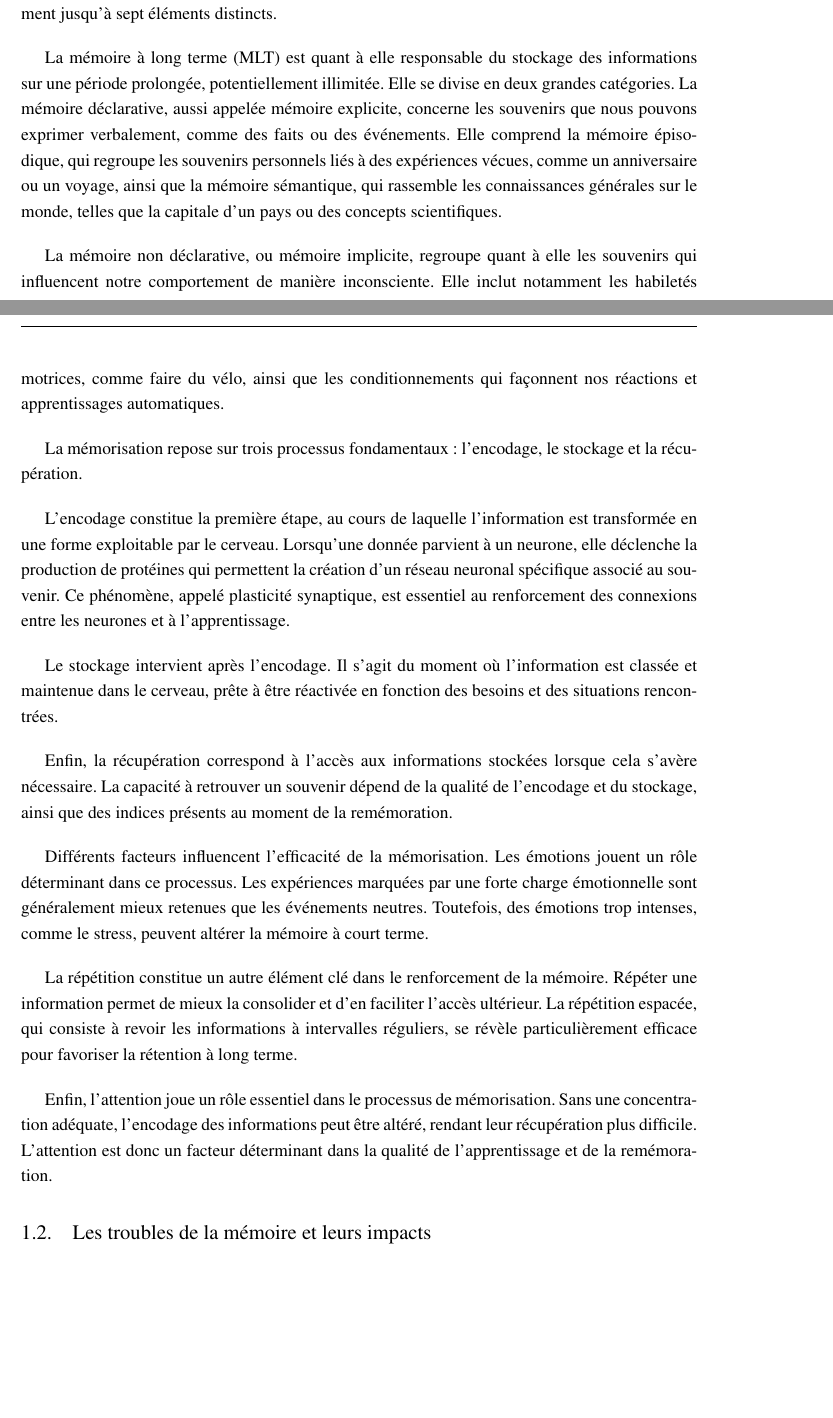
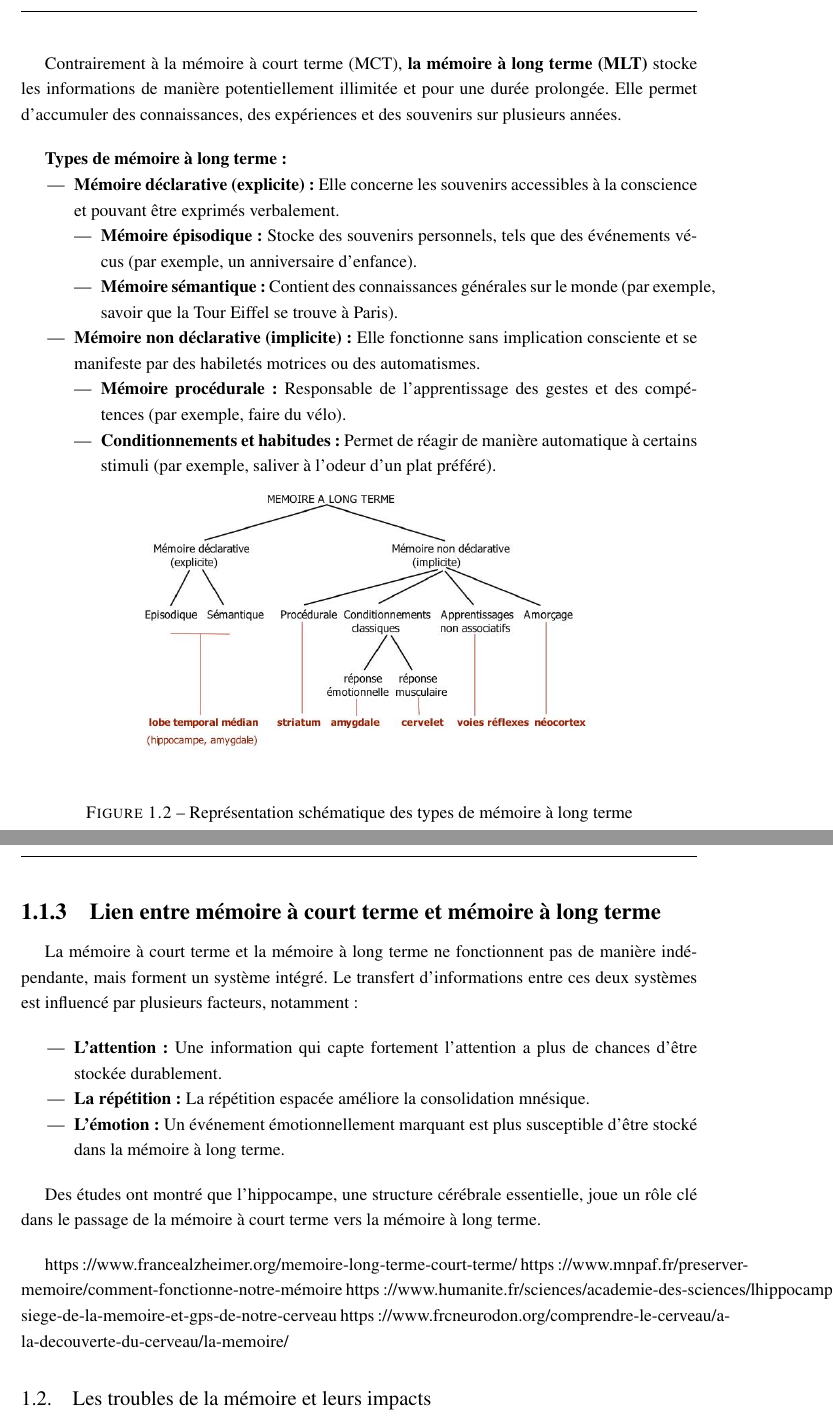
Before and after one commit to Valo-P/MemoireM2, a LaTeX document (main.tex): two parts of pages 12 and 13 of 20 before the commit and two parts of pages 15 and 16 of 22 after it, joined at a grey line, cut at the place of the change, the shorter picture padded with empty space. Compiled offline with pdfLaTeX.

Commit message:
Add files via upload

```diff
--- a/main.tex
+++ b/main.tex
@@ -136,8 +145,7 @@ La mémoire sensorielle, ou perceptive, est la capacité à retenir des informat
 
-La mémoire à court terme (MCT), également appelée mémoire de travail, est celle que nous utilisons pour conserver temporairement des informations dans le présent. Elle nous permet de retenir des éléments sur une durée allant de quelques fractions de seconde à environ dix minutes après leur entrée dans le cerveau. En moyenne, un individu est capable de mémoriser simultanément jusqu'à sept éléments distincts.
+Les chercheurs ont identifié plusieurs types de mémoire qui interagissent pour assurer le traitement de l'information. Ces systèmes sont généralement classés en fonction de la durée de rétention et de la nature des informations traitées.
 
-La mémoire à long terme (MLT) est quant à elle responsable du stockage des informations sur une période prolongée, potentiellement illimitée. Elle se divise en deux grandes catégories. La mémoire déclarative, aussi appelée mémoire explicite, concerne les souvenirs que nous pouvons exprimer verbalement, comme des faits ou des événements. Elle comprend la mémoire épisodique, qui regroupe les souvenirs personnels liés à des expériences vécues, comme un anniversaire ou un voyage, ainsi que la mémoire sémantique, qui rassemble les connaissances générales sur le monde, telles que la capitale d’un pays ou des concepts scientifiques.
+\textbf{La mémoire sensorielle} est la capacité à retenir des informations sensorielles pendant une très courte durée, généralement inférieure à une seconde. Elle agit comme un tampon qui enregistre fidèlement les stimuli sensoriels avant qu'ils ne soient traités par la mémoire à court terme. Par exemple, la mémoire iconique retient une image visuelle pendant une fraction de seconde après sa disparition, tandis que la mémoire échoïque conserve une trace auditive pendant quelques instants.
 
-La mémoire non déclarative, ou mémoire implicite, regroupe quant à elle les souvenirs qui influencent notre comportement de manière inconsciente. Elle inclut notamment les habiletés motrices, comme faire du vélo, ainsi que les conditionnements qui façonnent nos réactions et apprentissages automatiques.
+\textbf{La mémoire à court terme (MCT)}, également appelée mémoire de travail, est responsable du stockage temporaire et de la manipulation des informations nécessaires aux activités cognitives quotidiennes, telles que la compréhension, le raisonnement et l'apprentissage. Elle a une capacité limitée et une durée de rétention brève.
 
-La mémorisation repose sur trois processus fondamentaux : l'encodage, le stockage et la récupération.
@@ -144,4 +159,3 @@ La mémorisation repose sur trois processus fondamentaux : l'encodage, le stocka
 
-L'encodage constitue la première étape, au cours de laquelle l'information est transformée en une forme exploitable par le cerveau. Lorsqu'une donnée parvient à un neurone, elle déclenche la production de protéines qui permettent la création d’un réseau neuronal spécifique associé au souvenir. Ce phénomène, appelé plasticité synaptique, est essentiel au renforcement des connexions entre les neurones et à l’apprentissage.
+\textbf{Le modèle de Baddeley et Hitch (1974)} a proposé une vision plus détaillée de la mémoire à court terme, en introduisant le concept de mémoire de travail. Ce modèle considère la mémoire de travail comme un système dynamique qui permet la manipulation des informations pour des tâches complexes comme la résolution de problèmes.
 
-Le stockage intervient après l’encodage. Il s'agit du moment où l’information est classée et maintenue dans le cerveau, prête à être réactivée en fonction des besoins et des situations rencontrées.
@@ -148,11 +168,50 @@ Le stockage intervient après l’encodage. Il s'agit du moment où l’informat
 
-Enfin, la récupération correspond à l'accès aux informations stockées lorsque cela s’avère nécessaire. La capacité à retrouver un souvenir dépend de la qualité de l'encodage et du stockage, ainsi que des indices présents au moment de la remémoration.
+\newpage
+Contrairement à la mémoire à court terme (MCT), \textbf{la mémoire à long terme (MLT)} stocke les informations de manière potentiellement illimitée et pour une durée prolongée. Elle permet d'accumuler des connaissances, des expériences et des souvenirs sur plusieurs années.
 
-Différents facteurs influencent l’efficacité de la mémorisation. Les émotions jouent un rôle déterminant dans ce processus. Les expériences marquées par une forte charge émotionnelle sont généralement mieux retenues que les événements neutres. Toutefois, des émotions trop intenses, comme le stress, peuvent altérer la mémoire à court terme.
+\textbf{Types de mémoire à long terme :}
+\begin{itemize}
+    \item \textbf{Mémoire déclarative (explicite) :} Elle concerne les souvenirs accessibles à la conscience et pouvant être exprimés verbalement.
+    \begin{itemize}
+        \item \textbf{Mémoire épisodique :} Stocke des souvenirs personnels, tels que des événements vécus (par exemple, un anniversaire d'enfance).
+        \item \textbf{Mémoire sémantique :} Contient des connaissances générales sur le monde (par exemple, savoir que la Tour Eiffel se trouve à Paris).
+    \end{itemize}
+    \item \textbf{Mémoire non déclarative (implicite) :} Elle fonctionne sans implication consciente et se manifeste par des habiletés motrices ou des automatismes.
+    \begin{itemize}
+        \item \textbf{Mémoire procédurale :} Responsable de l'apprentissage des gestes et des compétences (par exemple, faire du vélo).
+        \item \textbf{Conditionnements et habitudes :} Permet de réagir de manière automatique à certains stimuli (par exemple, saliver à l'odeur d'un plat préféré).
+    \end{itemize}
+\end{itemize}
 
-La répétition constitue un autre élément clé dans le renforcement de la mémoire. Répéter une information permet de mieux la consolider et d’en faciliter l’accès ultérieur. La répétition espacée, qui consiste à revoir les informations à intervalles réguliers, se révèle particulièrement efficace pour favoriser la rétention à long terme.
+\begin{figure}[h]
+    \centering
+    \includegraphics[width=0.7\textwidth]{images/types_memoire_long_terme.jpg}
+    \caption{Représentation schématique des types de mémoire à long terme}
+    \label{fig:mlt}
+\end{figure}
 
-Enfin, l'attention joue un rôle essentiel dans le processus de mémorisation. Sans une concentration adéquate, l’encodage des informations peut être altéré, rendant leur récupération plus difficile. L’attention est donc un facteur déterminant dans la qualité de l’apprentissage et de la remémoration.
+\newpage
+% 1.1.3
+\subsection{Lien entre mémoire à court terme et mémoire à long terme}
+
+La mémoire à court terme et la mémoire à long terme ne fonctionnent pas de manière indépendante, mais forment un système intégré. Le transfert d'informations entre ces deux systèmes est influencé par plusieurs facteurs, notamment :
+
+\begin{itemize}
+    \item \textbf{L'attention :} Une information qui capte fortement l'attention a plus de chances d'être stockée durablement.
+    \item \textbf{La répétition :} La répétition espacée améliore la consolidation mnésique.
+    \item \textbf{L'émotion :} Un événement émotionnellement marquant est plus susceptible d'être stocké dans la mémoire à long terme.
+\end{itemize}
+
+Des études ont montré que l'hippocampe, une structure cérébrale essentielle, joue un rôle clé dans le passage de la mémoire à court terme vers la mémoire à long terme.
+
+https://www.francealzheimer.org/memoire-long-terme-court-terme/
+https://www.mnpaf.fr/preserver-memoire/comment-fonctionne-notre-mémoire
+https://www.humanite.fr/sciences/academie-des-sciences/lhippocampe-siege-de-la-memoire-et-gps-de-notre-cerveau
+https://www.frcneurodon.org/comprendre-le-cerveau/a-la-decouverte-du-cerveau/la-memoire/
+
+
+
+
 
 \section{Les troubles de la mémoire et leurs impacts}
 Vieillissement cognitif et maladies neurodégénératives (Alzheimer, Parkinson)
```
Also changed, not shown: images/modele_baddeley_hitch.png (added), images/types_memoire_long_terme.jpg (added), main.tex (40 more changed lines).
